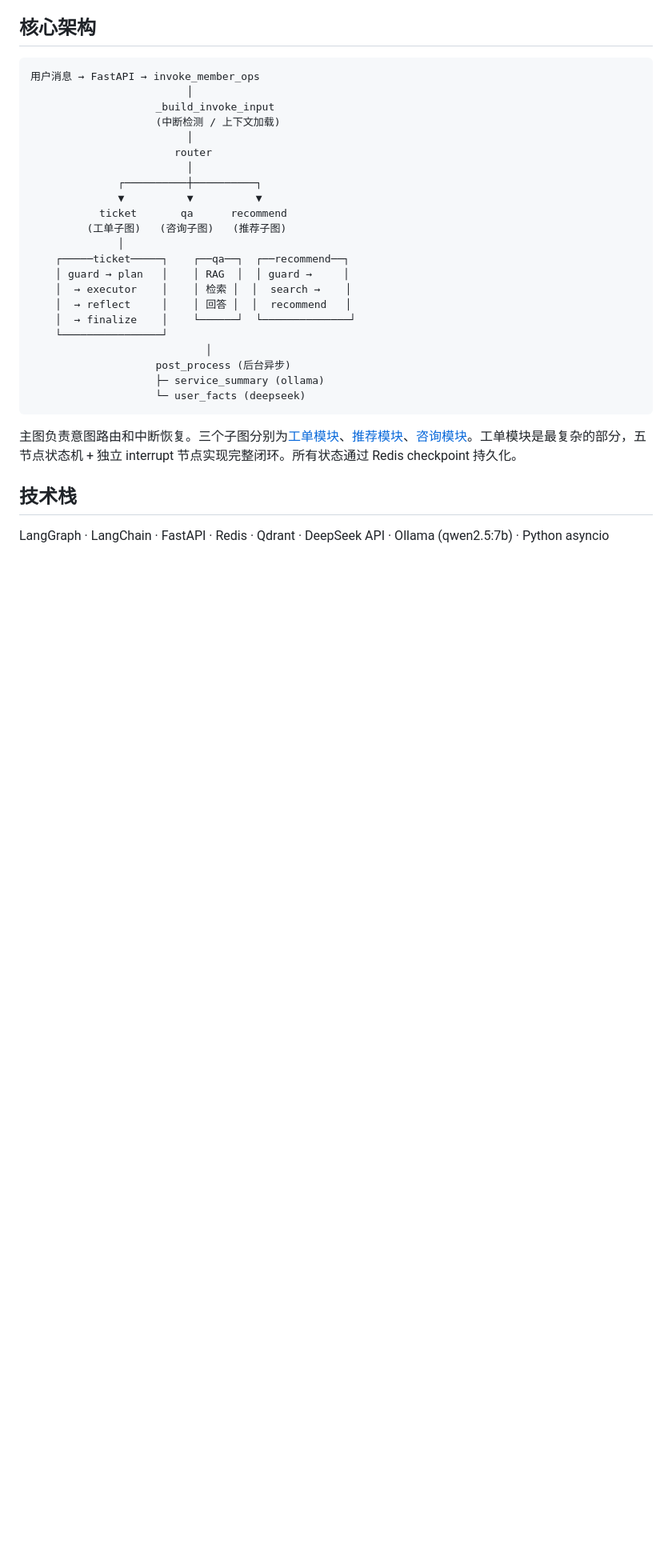
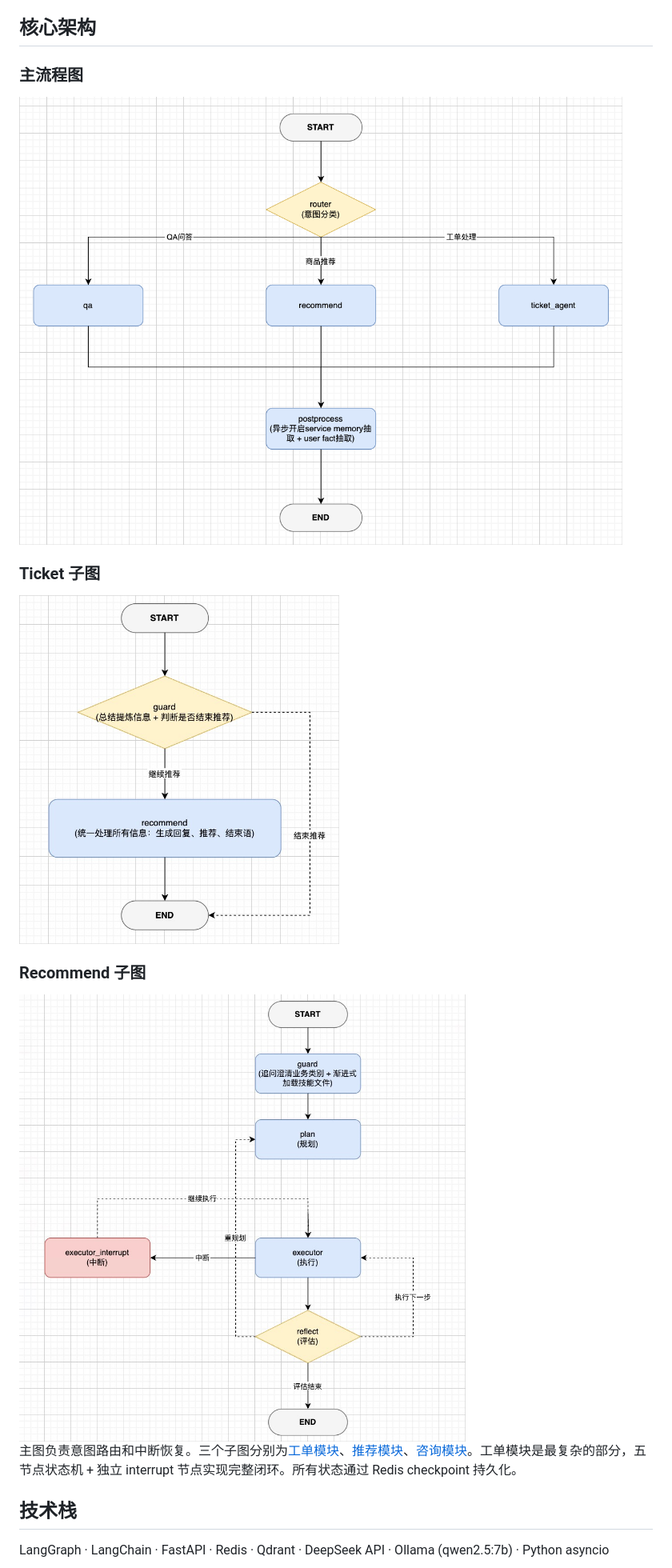
Before and after one commit to bonnie2015/i-member, a Markdown page: README.md, the part around the change. Shown: that part at 80% size. Rendered like a GitHub page; pictures changed too: docs/architecture-main.jpg (added), docs/architecture-recommend.jpg (added), docs/architecture-ticket.jpg (added); blank space fills up the shorter version.

Commit message:
docs: add architecture diagrams to README

````diff
--- a/README.md
+++ b/README.md
@@ -10,30 +10,17 @@
 
 ## 核心架构
 
-```
-用户消息 → FastAPI → invoke_member_ops
-                         │
-                    _build_invoke_input
-                    (中断检测 / 上下文加载)
-                         │
-                       router
-                         │
-              ┌──────────┼──────────┐
-              ▼          ▼          ▼
-           ticket       qa      recommend
-         (工单子图)   (咨询子图)   (推荐子图)
-              │
-    ┌─────ticket─────┐    ┌──qa──┐  ┌──recommend──┐
-    │ guard → plan   │    │ RAG  │  │ guard →     │
-    │  → executor    │    │ 检索 │  │  search →    │
-    │  → reflect     │    │ 回答 │  │  recommend   │
-    │  → finalize    │    └──────┘  └──────────────┘
-    └────────────────┘
-                            │
-                    post_process (后台异步)
-                    ├─ service_summary (ollama)
-                    └─ user_facts (deepseek)
-```
+### 主流程图
+
+![主流程图](docs/architecture-main.jpg)
+
+### Ticket 子图
+
+<img src="docs/architecture-ticket.jpg" width="400" alt="Ticket子图">
+
+### Recommend 子图
+
+<img src="docs/architecture-recommend.jpg" width="600" alt="Recommend子图">
 
 主图负责意图路由和中断恢复。三个子图分别为[工单模块](https://github.com/bonnie2015/i-member/issues/3)、[推荐模块](https://github.com/bonnie2015/i-member/issues/9)、[咨询模块](https://github.com/bonnie2015/i-member/issues/3)。工单模块是最复杂的部分，五节点状态机 + 独立 interrupt 节点实现完整闭环。所有状态通过 Redis checkpoint 持久化。
 
````
Also changed, not shown: 1 other file.
